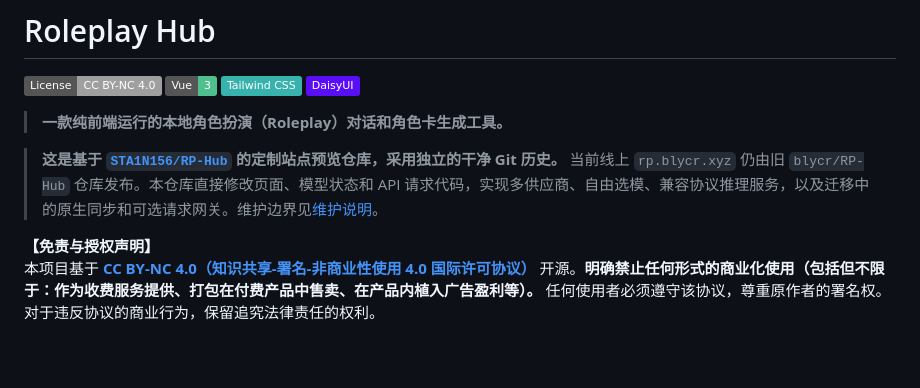
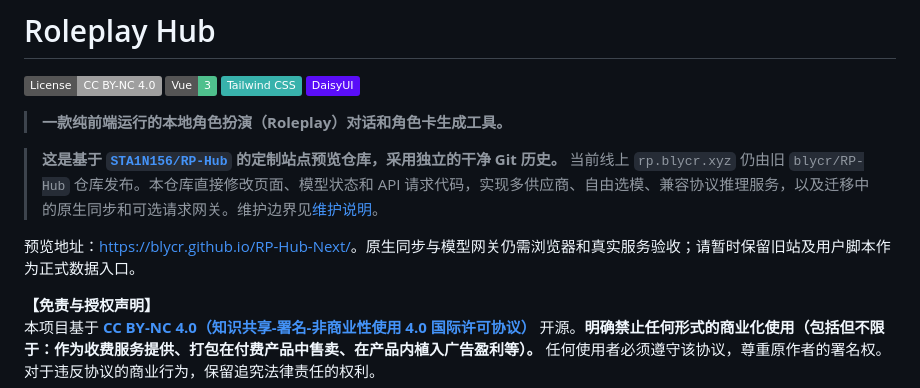
Before and after one commit to blycr/RP-Hub, a Markdown page: README.md, the part around the change. Rendered like a GitHub page; badges without logos; blank space fills up the shorter version.

```diff
--- a/README.md
+++ b/README.md
@@ -8,6 +8,8 @@
 > **一款纯前端运行的本地角色扮演（Roleplay）对话和角色卡生成工具。**
 
 > **这是基于 [`STA1N156/RP-Hub`](https://github.com/STA1N156/RP-Hub) 的定制站点预览仓库，采用独立的干净 Git 历史。** 当前线上 `rp.blycr.xyz` 仍由旧 `blycr/RP-Hub` 仓库发布。本仓库直接修改页面、模型状态和 API 请求代码，实现多供应商、自由选模、兼容协议推理服务，以及迁移中的原生同步和可选请求网关。维护边界见[维护说明](MAINTENANCE.md)。
+
+预览地址：[https://blycr.github.io/RP-Hub-Next/](https://blycr.github.io/RP-Hub-Next/)。原生同步与模型网关仍需浏览器和真实服务验收；请暂时保留旧站及用户脚本作为正式数据入口。
 
 **【免责与授权声明】**
 本项目基于 **[CC BY-NC 4.0（知识共享-署名-非商业性使用 4.0 国际许可协议）](./LICENSE)** 开源。**明确禁止任何形式的商业化使用（包括但不限于：作为收费服务提供、打包在付费产品中售卖、在产品内植入广告盈利等）。** 任何使用者必须遵守该协议，尊重原作者的署名权。对于违反协议的商业行为，保留追究法律责任的权利。
```
Also changed, not shown: MAINTENANCE.md (+2 -0 lines).
